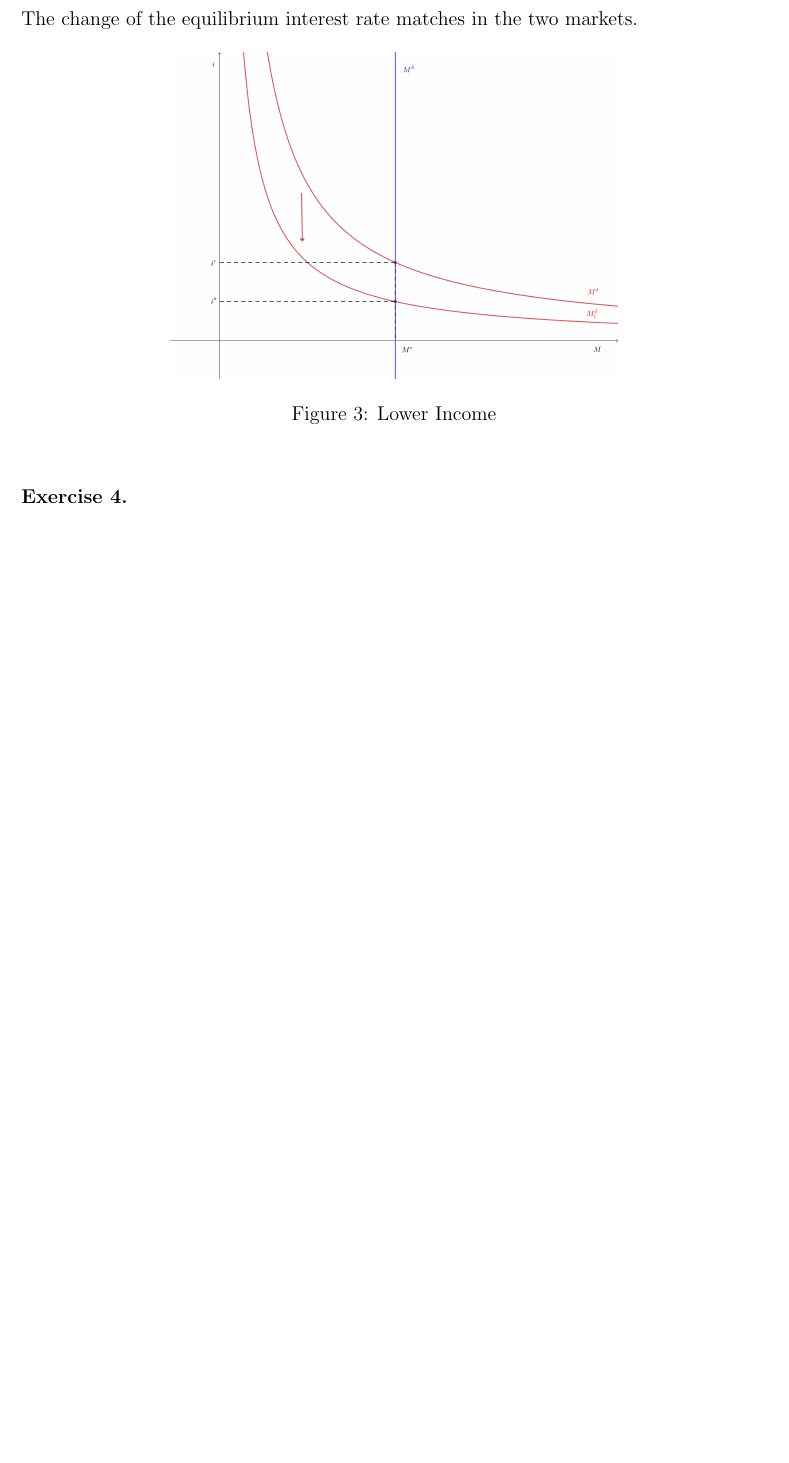
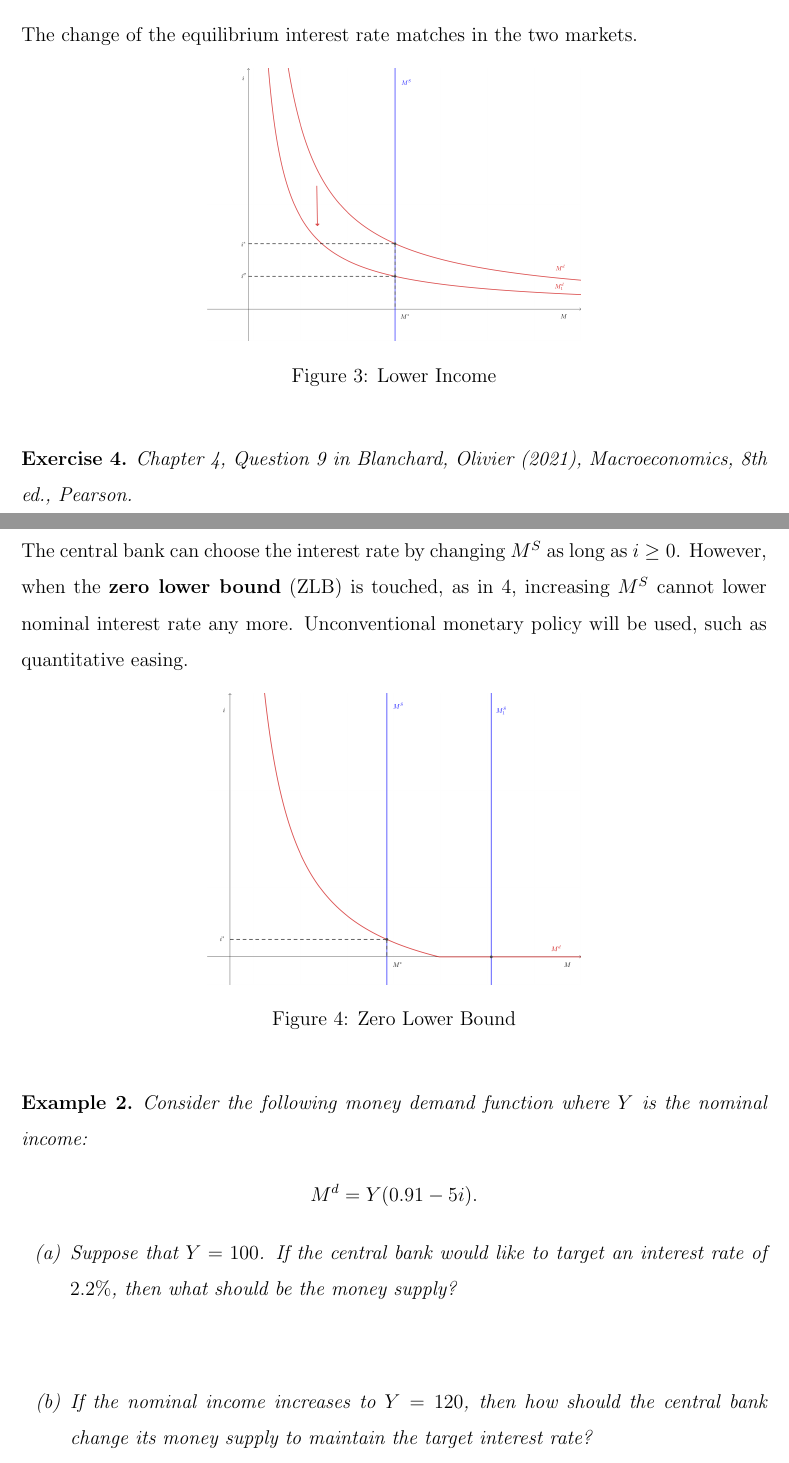
Before and after one commit to HarllyZhou/Teaching, a LaTeX document (2025Fall/ECON3123 Macro I/03_financial_market/note_03_financial_market.tex): part of page 6 of 6 before the commit and two parts of pages 6 and 7 of 8 after it, the two joined at a grey line, cut so that both start at the same text, the shorter picture padded with empty space. Compiled offline with pdfLaTeX.

Commit message:
note_03 -- final

```diff
--- a/2025Fall/ECON3123 Macro I/03_financial_market/note_03_financial_market.tex
+++ b/2025Fall/ECON3123 Macro I/03_financial_market/note_03_financial_market.tex
@@ -215,12 +215,34 @@ The change of the equilibrium interest rate matches in the two markets.
 
 \begin{figure}[htp]
     \centering
-    \includegraphics[width=0.6\textwidth]{money_eqm_03.png}
+    \includegraphics[width=0.5\textwidth]{money_eqm_03.png}
     \caption{Lower Income}
     \label{fig:money_eqm_03}
 \end{figure}
 
 \begin{exercise}
-
+	Chapter 4, Question 9 in Blanchard, Olivier (2021), \textit{Macroeconomics}, 8th ed., Pearson.
 \end{exercise}
 
+\subsection*{Liquidity Trap}
+The central bank can choose the interest rate by changing $M^S$ as long as $i\geq 0$. However, when the \textbf{zero lower bound} (ZLB) is touched, as in \ref{fig:zlb}, increasing $M^S$ cannot lower nominal interest rate any more. Unconventional monetary policy will be used, such as quantitative easing.
+
+\begin{figure}[htp]
+    \centering
+    \includegraphics[width=0.5\textwidth]{zlb.png}
+    \caption{Zero Lower Bound}
+    \label{fig:zlb}
+\end{figure}
+
+\begin{example}
+	Consider the following money demand function where $Y$ is the nominal income:
+	\begin{align*}
+		M^d = Y (0.91-5i).
+	\end{align*}
+
+	\begin{enumerate}[label=(\alph*)]
+		\item Suppose that $Y=100$. If the central bank would like to target an interest rate of $2.2\%$, then what should be the money supply?
+		\vspace{36pt}
+		\item If the nominal income increases to $Y=120$, then how should the central bank change its money supply to maintain the target interest rate?
+		\vspace{36pt}
+		\item Keep $Y=100$. What is the smallest value of the money supply at which the interest rate is zero?
```
Also changed, not shown: 2025Fall/ECON3123 Macro I/03_financial_market/note_03_solution.tex (+11 -3 lines), 2025Fall/ECON3123 Macro I/03_financial_market/ch4q9.png (added), 2025Fall/ECON3123 Macro I/03_financial_market/note_03_financial_market.pdf, 2025Fall/ECON3123 Macro I/03_financial_market/note_03_solution.pdf, 2025Fall/ECON3123 Macro I/03_financial_market/zlb.png (added), 2025Fall/ECON3123 Macro I/03_financial_market/note_03_financial_market.tex (6 more changed lines), 3 other files.
